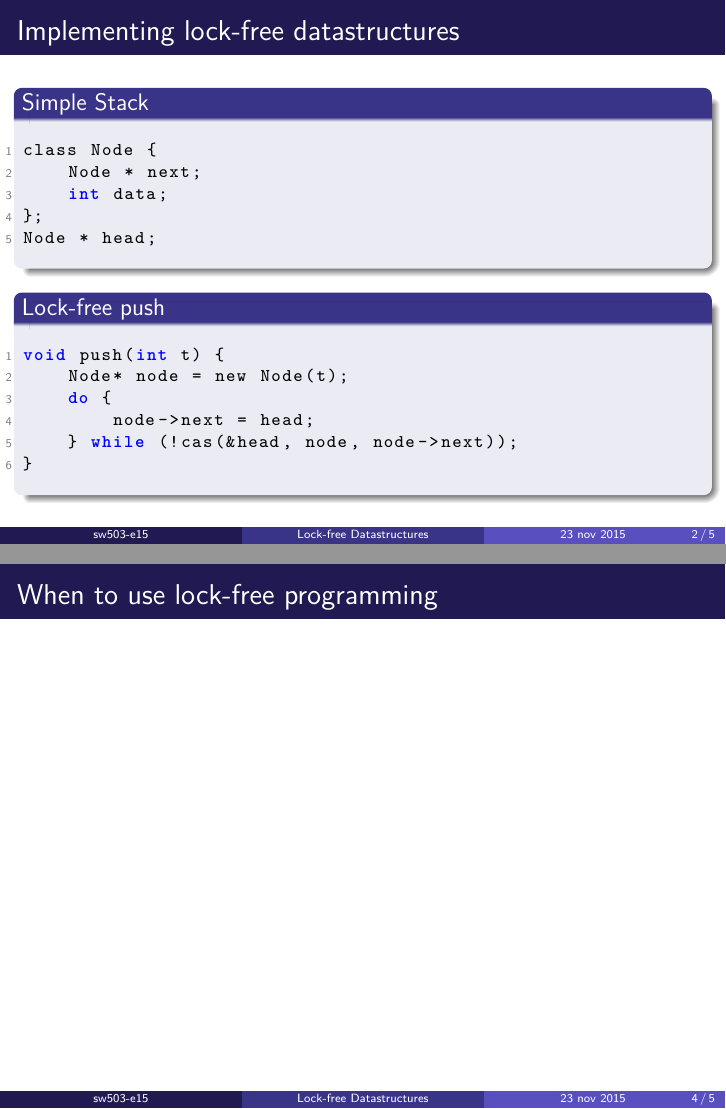
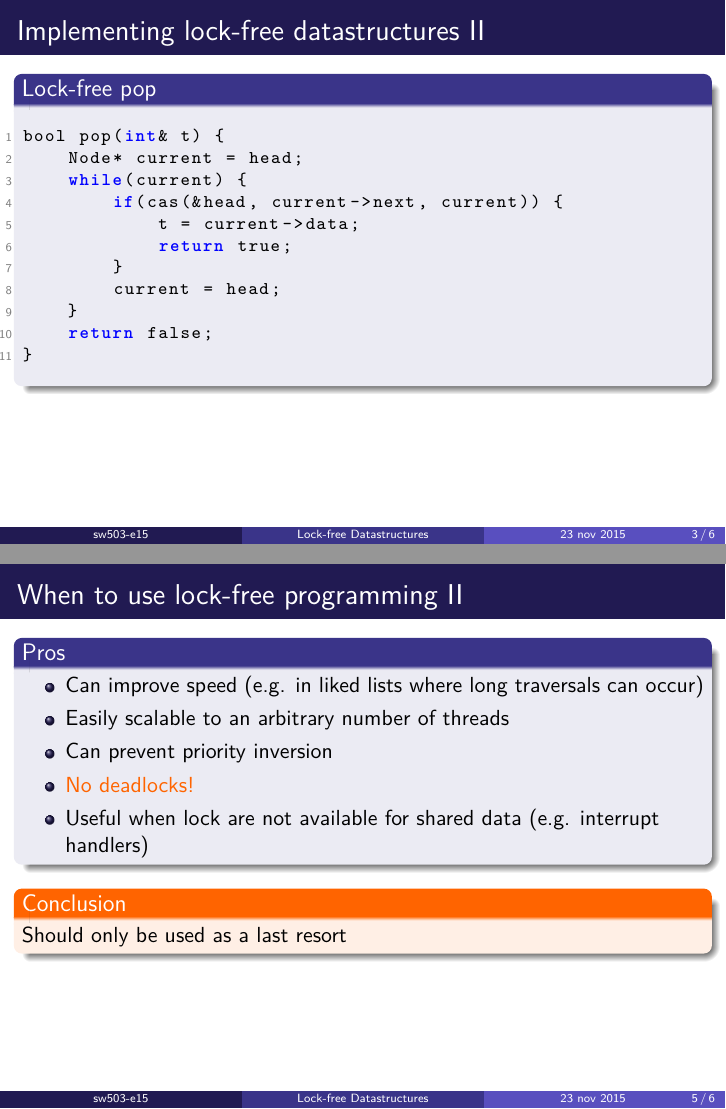
Before and after one commit to SW5CMMMST/RTS_Presentation, LaTeX slides (lockfree_presentation/master.tex, which reads lockfree_presentation/slides/sass.tex): pages 3 and 5 of 6, joined at a grey line. Compiled offline with pdfLaTeX.

```diff
--- a/lockfree_presentation/slides/sass.tex
+++ b/lockfree_presentation/slides/sass.tex
@@ -1,15 +1,15 @@
-\begin{frame}[fragile]{Implementing lock-free datastructures}
-\begin{block}{Simple Stack}<1->
+\begin{frame}[fragile,allowframebreaks]{Implementing lock-free datastructures}
+\begin{block}{Simple Stack}
 \begin{lstlisting}[style=customc]
 class Node {
     Node * next;
     int data;
 };
-Node * head;
+Node * head; //Stable stack head
 \end{lstlisting}
 \end{block}
 
-\begin{block}{Lock-free push}<2>
+\begin{block}{Lock-free push}
 \begin{lstlisting}[style=customc]
 void push(int t) {
     Node* node = new Node(t);
@@ -19,9 +19,7 @@
 }
 \end{lstlisting}
 \end{block}
-\end{frame}
 
-\begin{frame}[fragile]{Implementing lock-free datastructures}
 \begin{block}{Lock-free pop}
 \begin{lstlisting}[style=customc]
 bool pop(int& t) {
@@ -40,6 +38,28 @@
 
 \end{frame}
 
-\begin{frame}{When to use lock-free programming}
+\begin{frame}[allowframebreaks]{When to use lock-free programming}
+    \begin{block}{Cons}
+    \begin{itemize}
+        \item Implementation is tricky and difficult
+        \item ABA Problem
+        \item Lock-free is not wait-free
+        \item No guarentee that a thread will terminate (it may wait forever)
+        \item Memmory barriers are needed
+    \end{itemize}
+    \end{block}
 
+    \begin{block}{Pros}
+    \begin{itemize}
+        \item Can improve speed (e.g. in liked lists where long traversals can occur)
+        \item Easily scalable to an arbitrary number of threads
+        \item Can prevent priority inversion
+        \item \textcolor{ReneOrange}{No deadlocks!}
+        \item Useful when lock are not available for shared data (e.g. interrupt handlers)
+    \end{itemize}
+    \end{block}
+
+    \begin{exampleblock}{Conclusion}
+        Should only be used as a last resort
+    \end{exampleblock}
 \end{frame}
```
